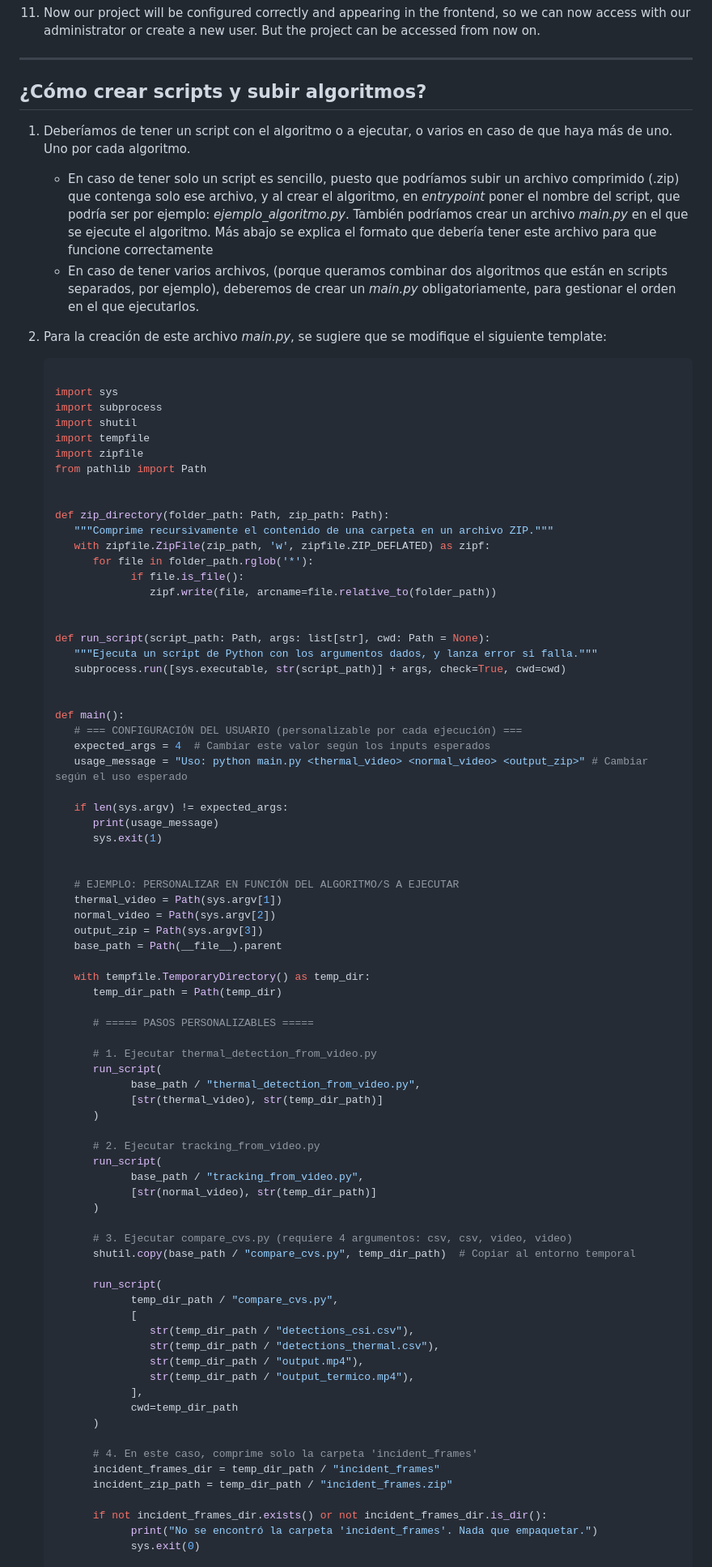
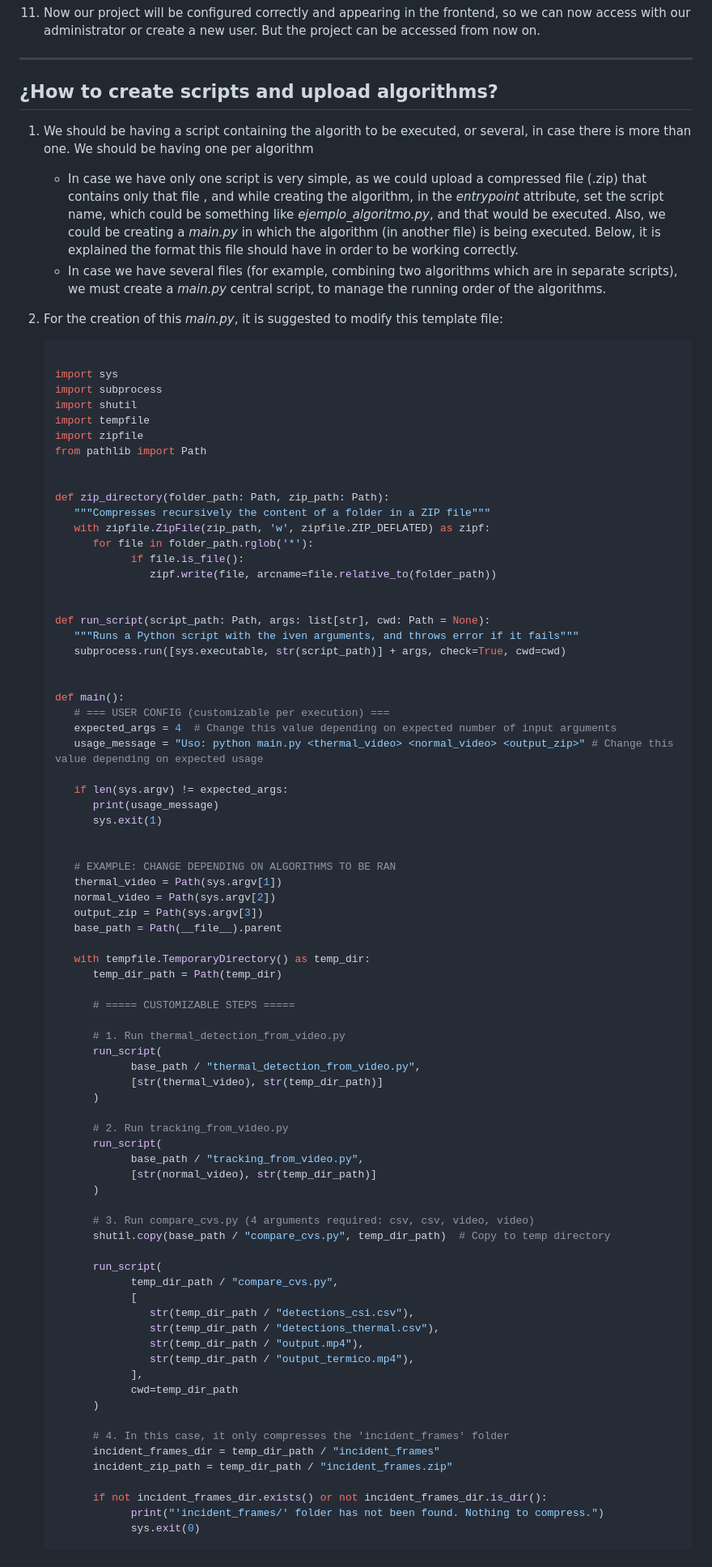
Before and after one commit to rubengm4/TFG, a Markdown page: README.md, the part around one of its changes. Shown at 81% size. GitHub-like rendering.

````diff
--- a/README.md
+++ b/README.md
@@ -71,14 +71,13 @@ Trabajo de Fin de Grado
 
 ---
 
-## ¿Cómo crear scripts y subir algoritmos?
+## ¿How to create scripts and upload algorithms?
 
-1. Deberíamos de tener un script con el algoritmo o a ejecutar, o varios en caso de que haya más de uno. Uno por cada algoritmo.
+1. We should be having a script containing the algorith to be executed, or several, in case there is more than one. We should be having one per algorithm
+   - In case we have only one script is very simple, as we could upload a compressed file (.zip) that contains only that file , and while creating the algorithm, in the _entrypoint_ attribute, set the script name, which could be something like _ejemplo_algoritmo.py_, and that would be executed. Also, we could be creating a _main.py_ in which the algorithm (in another file) is being executed. Below, it is explained the format this file should have in order to be working correctly.
+   - In case we have several files (for example, combining two algorithms which are in separate scripts), we must create a _main.py_ central script, to manage the running order of the algorithms.
 
-   - En caso de tener solo un script es sencillo, puesto que podríamos subir un archivo comprimido (.zip) que contenga solo ese archivo, y al crear el algoritmo, en _entrypoint_ poner el nombre del script, que podría ser por ejemplo: _ejemplo_algoritmo.py_. También podríamos crear un archivo _main.py_ en el que se ejecute el algoritmo. Más abajo se explica el formato que debería tener este archivo para que funcione correctamente
-   - En caso de tener varios archivos, (porque queramos combinar dos algoritmos que están en scripts separados, por ejemplo), deberemos de crear un _main.py_ obligatoriamente, para gestionar el orden en el que ejecutarlos.
-
-2. Para la creación de este archivo _main.py_, se sugiere que se modifique el siguiente template:
+2. For the creation of this _main.py_, it is suggested to modify this template file:
 
    ```python
 
@@ -91,7 +90,7 @@ Trabajo de Fin de Grado
 
 
    def zip_directory(folder_path: Path, zip_path: Path):
-      """Comprime recursivamente el contenido de una carpeta en un archivo ZIP."""
+      """Compresses recursively the content of a folder in a ZIP file"""
       with zipfile.ZipFile(zip_path, 'w', zipfile.ZIP_DEFLATED) as zipf:
          for file in folder_path.rglob('*'):
                if file.is_file():
@@ -99,21 +98,21 @@ Trabajo de Fin de Grado
 
 
    def run_script(script_path: Path, args: list[str], cwd: Path = None):
-      """Ejecuta un script de Python con los argumentos dados, y lanza error si falla."""
+      """Runs a Python script with the iven arguments, and throws error if it fails"""
       subprocess.run([sys.executable, str(script_path)] + args, check=True, cwd=cwd)
 
 
    def main():
-      # === CONFIGURACIÓN DEL USUARIO (personalizable por cada ejecución) ===
-      expected_args = 4  # Cambiar este valor según los inputs esperados
-      usage_message = "Uso: python main.py <thermal_video> <normal_video> <output_zip>" # Cambiar según el uso esperado
+      # === USER CONFIG (customizable per execution) ===
+      expected_args = 4  # Change this value depending on expected number of input arguments
+      usage_message = "Uso: python main.py <thermal_video> <normal_video> <output_zip>" # Change this value depending on expected usage
 
       if len(sys.argv) != expected_args:
          print(usage_message)
          sys.exit(1)
 
 
-      # EJEMPLO: PERSONALIZAR EN FUNCIÓN DEL ALGORITMO/S A EJECUTAR
+      # EXAMPLE: CHANGE DEPENDING ON ALGORITHMS TO BE RAN
       thermal_video = Path(sys.argv[1])
       normal_video = Path(sys.argv[2])
       output_zip = Path(sys.argv[3])
@@ -122,22 +121,22 @@ Trabajo de Fin de Grado
       with tempfile.TemporaryDirectory() as temp_dir:
          temp_dir_path = Path(temp_dir)
 
-         # ===== PASOS PERSONALIZABLES =====
+         # ===== CUSTOMIZABLE STEPS =====
 
-         # 1. Ejecutar thermal_detection_from_video.py
+         # 1. Run thermal_detection_from_video.py
          run_script(
                base_path / "thermal_detection_from_video.py",
                [str(thermal_video), str(temp_dir_path)]
          )
 
-         # 2. Ejecutar tracking_from_video.py
+         # 2. Run tracking_from_video.py
          run_script(
                base_path / "tracking_from_video.py",
                [str(normal_video), str(temp_dir_path)]
          )
 
-         # 3. Ejecutar compare_cvs.py (requiere 4 argumentos: csv, csv, video, video)
-         shutil.copy(base_path / "compare_cvs.py", temp_dir_path)  # Copiar al entorno temporal
+         # 3. Run compare_cvs.py (4 arguments required: csv, csv, video, video)
+         shutil.copy(base_path / "compare_cvs.py", temp_dir_path)  # Copy to temp directory
 
          run_script(
                temp_dir_path / "compare_cvs.py",
@@ -150,12 +149,12 @@ Trabajo de Fin de Grado
                cwd=temp_dir_path
          )
 
-         # 4. En este caso, comprime solo la carpeta 'incident_frames'
+         # 4. In this case, it only compresses the 'incident_frames' folder
          incident_frames_dir = temp_dir_path / "incident_frames"
          incident_zip_path = temp_dir_path / "incident_frames.zip"
 
          if not incident_frames_dir.exists() or not incident_frames_dir.is_dir():
-               print("No se encontró la carpeta 'incident_frames'. Nada que empaquetar.")
+               print("'incident_frames/' folder has not been found. Nothing to compress.")
                sys.exit(0)
 
          zip_directory(incident_frames_dir, incident_zip_path)
````
Also changed, not shown: other parts of README.md (+30 -23 lines).
